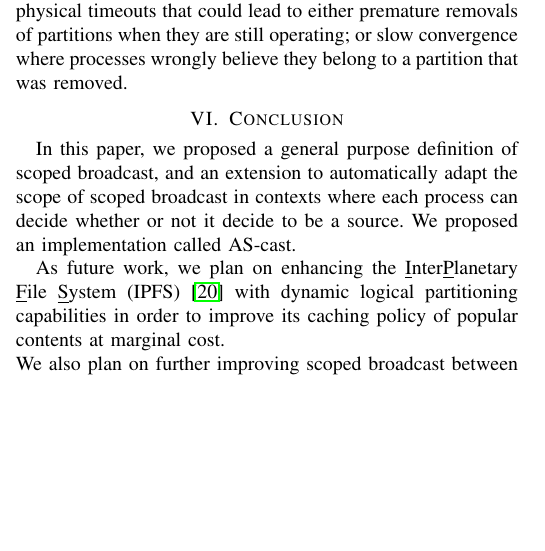
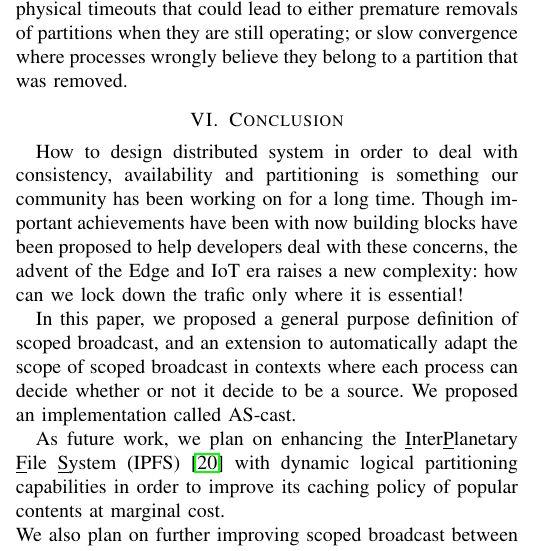
Before and after one commit to parchemins/paper-ascast-tex, a LaTeX paper (paper.tex, which reads input/conclusion.tex): part of one column of page 9 of 10, cut so that both start at the same text, the shorter picture padded with empty space. Compiled offline with pdfLaTeX; a missing font is replaced by an installed copy or a similar font; a LaTeX package or settings file that is missing is left out.

Commit message:
temp commit

```diff
--- a/input/conclusion.tex
+++ b/input/conclusion.tex
@@ -1,6 +1,14 @@
 
 \section{Conclusion}
 \label{sec:conclusion}
+
+How to design distributed system in order to deal with consistency,
+availability and partitioning is something our community has been
+working on for a long time.  Though important achievements have been
+with now building blocks have been proposed to help developers deal
+with these concerns, the advent of the Edge and IoT era raises a new
+complexity: how can we lock down the trafic only where it is
+essential!
 
 In this paper, we proposed a general purpose definition of scoped
 broadcast, and an extension to automatically adapt the scope of scoped
```
